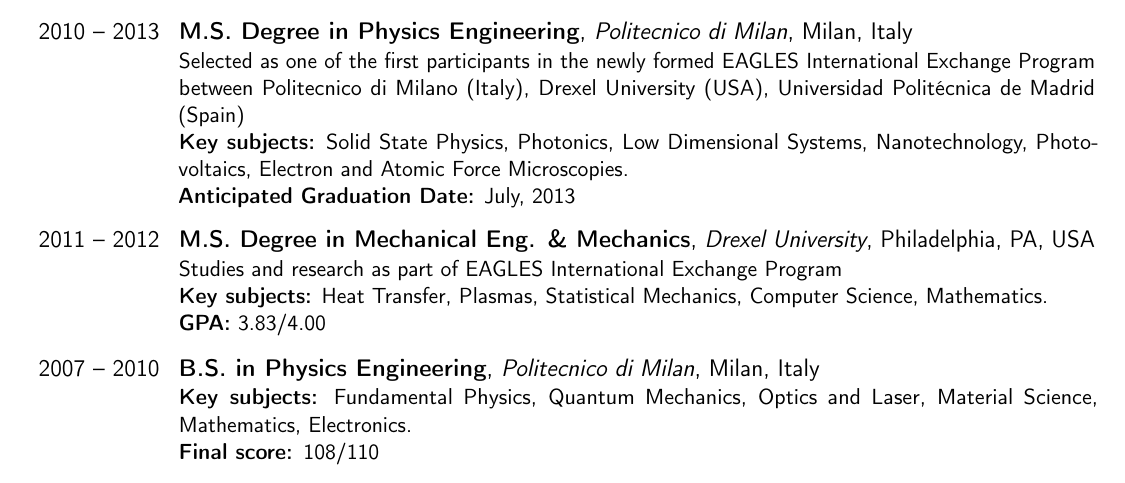
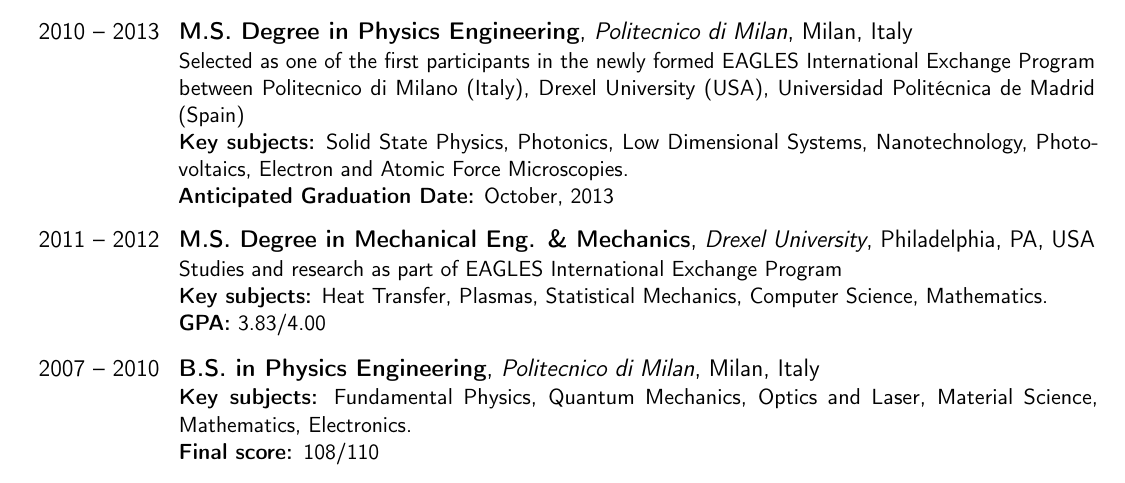
Before and after one commit to mendez88/CV, a LaTeX CV (CV.tex): part of page 1 of 3, cut so that both start at the same text. Compiled offline with pdfLaTeX.

Commit message:
Change of grad. date

```diff
--- a/CV.tex
+++ b/CV.tex
@@ -51,7 +51,7 @@
 
 \section{Education}
 
-\cventry{2010 -- 2013}{M.S. Degree in Physics Engineering}{Politecnico di Milan}{Milan}{Italy}{Selected as one of the first participants in the newly formed EAGLES International Exchange Program between Politecnico di Milano (Italy), Drexel University (USA), Universidad Polit\'ecnica de Madrid (Spain)\\ \textbf{Key subjects:} Solid State Physics, Photonics, Low Dimensional Systems, Nanotechnology, Photovoltaics, Electron and Atomic Force Microscopies.\\ \textbf{Anticipated Graduation Date:} July, 2013}  \vspace{0.5em}
+\cventry{2010 -- 2013}{M.S. Degree in Physics Engineering}{Politecnico di Milan}{Milan}{Italy}{Selected as one of the first participants in the newly formed EAGLES International Exchange Program between Politecnico di Milano (Italy), Drexel University (USA), Universidad Polit\'ecnica de Madrid (Spain)\\ \textbf{Key subjects:} Solid State Physics, Photonics, Low Dimensional Systems, Nanotechnology, Photovoltaics, Electron and Atomic Force Microscopies.\\ \textbf{Anticipated Graduation Date:} October, 2013}  \vspace{0.5em}
 
 \cventry{2011 -- 2012}{M.S. Degree in Mechanical Eng. \& Mechanics}{Drexel University}{Philadelphia, PA}{USA}{Studies and research as part of EAGLES International Exchange Program \\ \textbf{Key subjects:} Heat Transfer, Plasmas, Statistical Mechanics, Computer Science, Mathematics.\\ \textbf{GPA:} 3.83/4.00}  \vspace{0.5em}
 
```
Also changed, not shown: CV.pdf, 1 other file.
